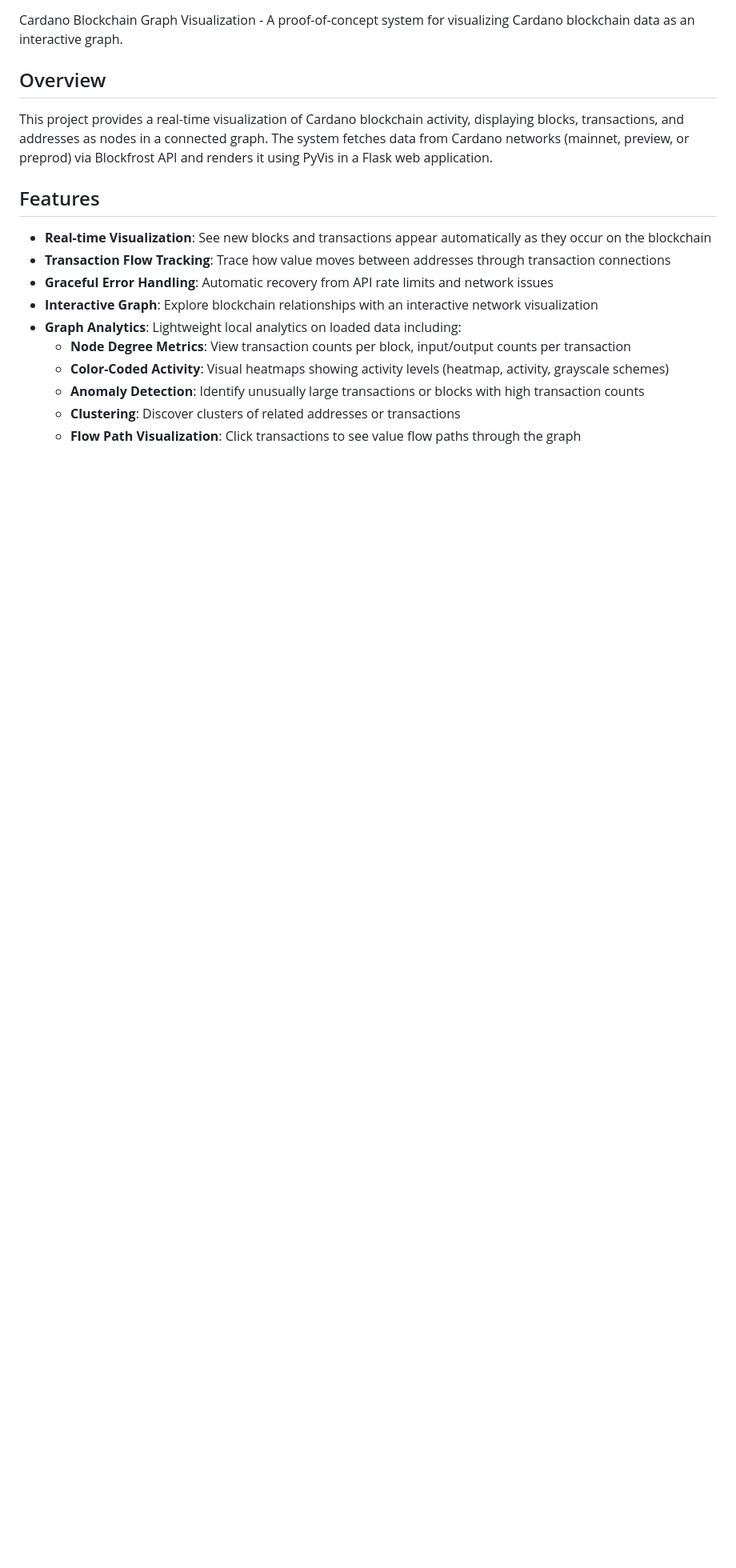
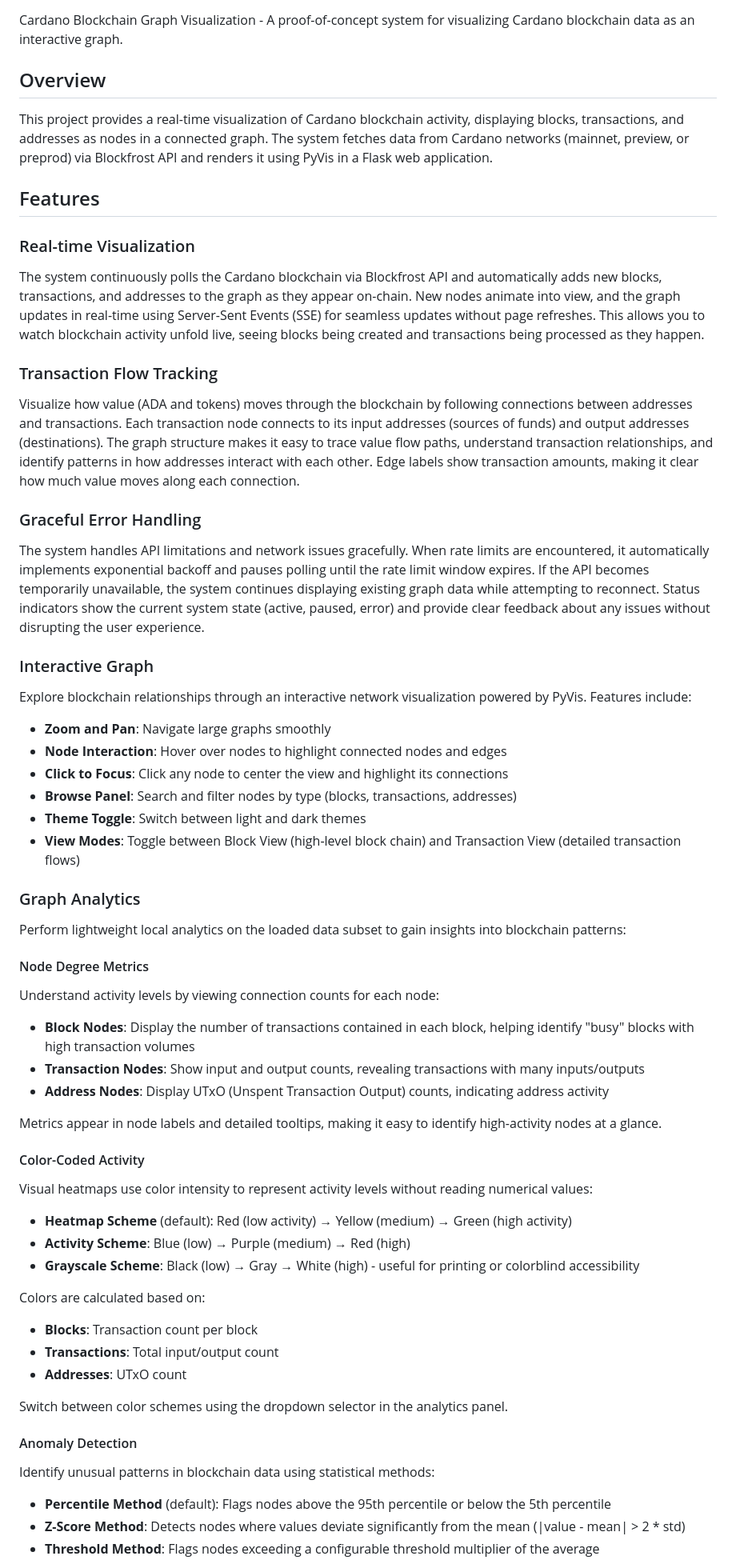
Before and after one commit to Quality-Assurance-DAO/graph-chain, a Markdown page: README.md, the part around one of its changes. Shown at 80% size. Rendered like a GitHub page; blank space fills up the shorter version.

```diff
--- a/README.md
+++ b/README.md
@@ -8,13 +8,59 @@ This project provides a real-time visualization of Cardano blockchain activity,
 
 ## Features
 
-- **Real-time Visualization**: See new blocks and transactions appear automatically as they occur on the blockchain
-- **Transaction Flow Tracking**: Trace how value moves between addresses through transaction connections
-- **Graceful Error Handling**: Automatic recovery from API rate limits and network issues
-- **Interactive Graph**: Explore blockchain relationships with an interactive network visualization
-- **Graph Analytics**: Lightweight local analytics on loaded data including:
-  - **Node Degree Metrics**: View transaction counts per block, input/output counts per transaction
-  - **Color-Coded Activity**: Visual heatmaps showing activity levels (heatmap, activity, grayscale schemes)
-  - **Anomaly Detection**: Identify unusually large transactions or blocks with high transaction counts
-  - **Clustering**: Discover clusters of related addresses or transactions
-  - **Flow Path Visualization**: Click transactions to see value flow paths through the graph
+### Real-time Visualization
+
+The system continuously polls the Cardano blockchain via Blockfrost API and automatically adds new blocks, transactions, and addresses to the graph as they appear on-chain. New nodes animate into view, and the graph updates in real-time using Server-Sent Events (SSE) for seamless updates without page refreshes. This allows you to watch blockchain activity unfold live, seeing blocks being created and transactions being processed as they happen.
+
+### Transaction Flow Tracking
+
+Visualize how value (ADA and tokens) moves through the blockchain by following connections between addresses and transactions. Each transaction node connects to its input addresses (sources of funds) and output addresses (destinations). The graph structure makes it easy to trace value flow paths, understand transaction relationships, and identify patterns in how addresses interact with each other. Edge labels show transaction amounts, making it clear how much value moves along each connection.
+
+### Graceful Error Handling
+
+The system handles API limitations and network issues gracefully. When rate limits are encountered, it automatically implements exponential backoff and pauses polling until the rate limit window expires. If the API becomes temporarily unavailable, the system continues displaying existing graph data while attempting to reconnect. Status indicators show the current system state (active, paused, error) and provide clear feedback about any issues without disrupting the user experience.
+
+### Interactive Graph
+
+Explore blockchain relationships through an interactive network visualization powered by PyVis. Features include:
+- **Zoom and Pan**: Navigate large graphs smoothly
+- **Node Interaction**: Hover over nodes to highlight connected nodes and edges
+- **Click to Focus**: Click any node to center the view and highlight its connections
+- **Browse Panel**: Search and filter nodes by type (blocks, transactions, addresses)
+- **Theme Toggle**: Switch between light and dark themes
+- **View Modes**: Toggle between Block View (high-level block chain) and Transaction View (detailed transaction flows)
+
+### Graph Analytics
+
+Perform lightweight local analytics on the loaded data subset to gain insights into blockchain patterns:
+
+#### Node Degree Metrics
+
+Understand activity levels by viewing connection counts for each node:
+- **Block Nodes**: Display the number of transactions contained in each block, helping identify "busy" blocks with high transaction volumes
+- **Transaction Nodes**: Show input and output counts, revealing transactions with many inputs/outputs
+- **Address Nodes**: Display UTxO (Unspent Transaction Output) counts, indicating address activity
+
+Metrics appear in node labels and detailed tooltips, making it easy to identify high-activity nodes at a glance.
+
+#### Color-Coded Activity
+
+Visual heatmaps use color intensity to represent activity levels without reading numerical values:
+- **Heatmap Scheme** (default): Red (low activity) → Yellow (medium) → Green (high activity)
+- **Activity Scheme**: Blue (low) → Purple (medium) → Red (high)
+- **Grayscale Scheme**: Black (low) → Gray → White (high) - useful for printing or colorblind accessibility
+
+Colors are calculated based on:
+- **Blocks**: Transaction count per block
+- **Transactions**: Total input/output count
+- **Addresses**: UTxO count
+
+Switch between color schemes using the dropdown selector in the analytics panel.
+
+#### Anomaly Detection
+
+Identify unusual patterns in blockchain data using statistical methods:
+- **Percentile Method** (default): Flags nodes above the 95th percentile or below the 5th percentile
+- **Z-Score Method**: Detects nodes where values deviate significantly from the mean (|value - mean| > 2 * std)
+- **Threshold Method**: Flags nodes exceeding a configurable threshold multiplier of the average
+
```
Also changed, not shown: other parts of README.md (+32 -0 lines), specs/002-graph-analytics/tasks.md (+7 -7 lines).
